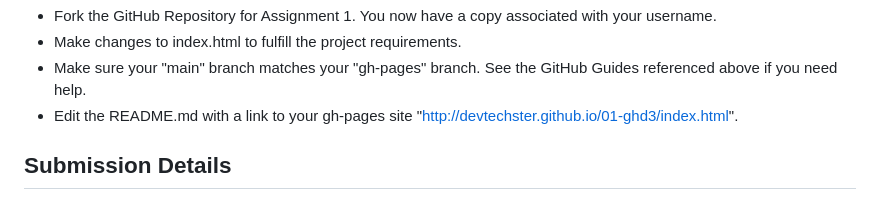
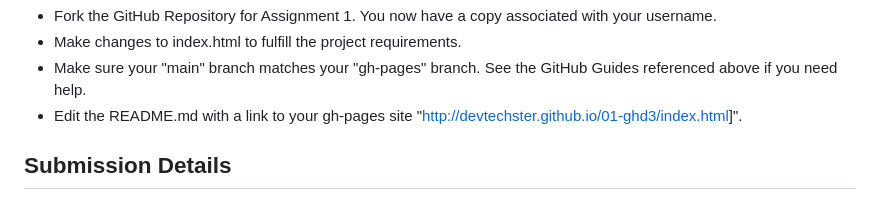
Before and after one commit to cs573-24s/a1-ghd3, a Markdown page: README.md, the part around the change. Rendered like a GitHub page.

Commit message:
Update2 README.md
correct link added

```diff
--- a/README.md
+++ b/README.md
@@ -32,7 +32,7 @@ GitHub Details
 - Fork the GitHub Repository for Assignment 1. You now have a copy associated with your username.
 - Make changes to index.html to fulfill the project requirements.
 - Make sure your "main" branch matches your "gh-pages" branch. See the GitHub Guides referenced above if you need help.
-- Edit the README.md with a link to your gh-pages site "http://devtechster.github.io/01-ghd3/index.html".
+- Edit the README.md with a link to your gh-pages site "[http://devtechster.github.io/01-ghd3/index.html](https://devtechster.github.io/a1-ghd3/)]".
 
 Submission Details
 ---
```
